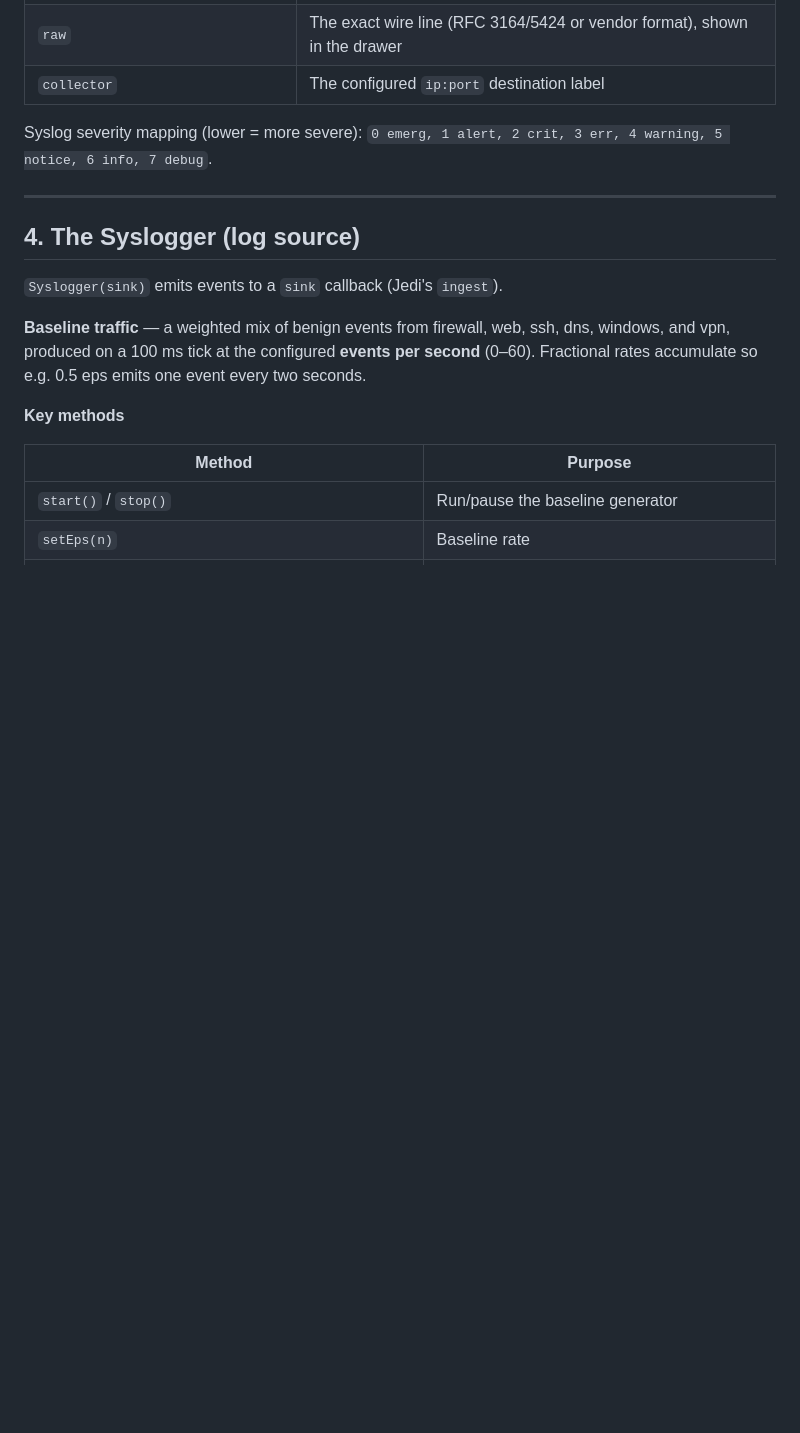
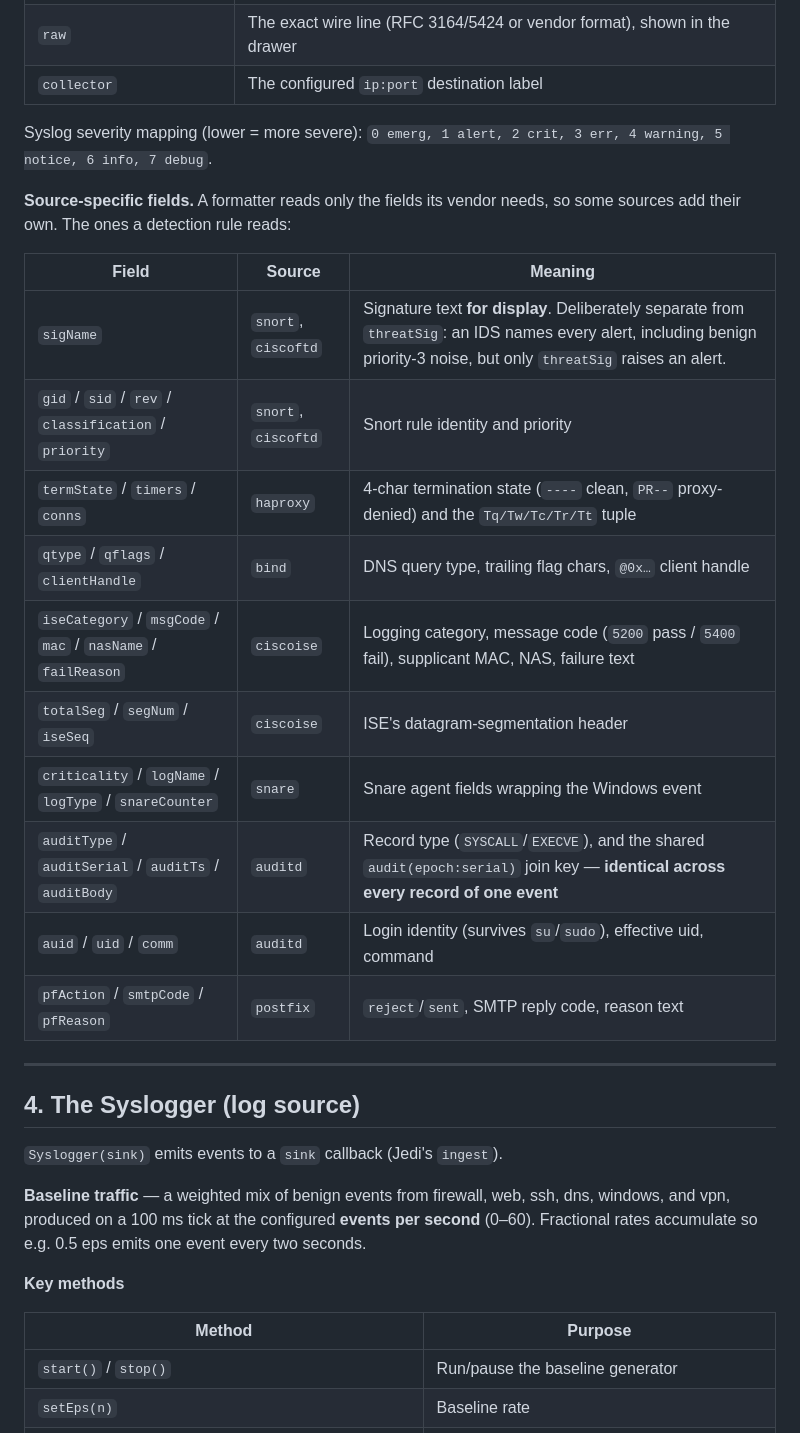
Before and after one commit to alfredonacino/APEX-Jedi-Syslogger, a Markdown page: DOCUMENTATION.md, the part around one of its changes. Rendered like a GitHub page; blank space fills up the shorter version.

```diff
--- a/DOCUMENTATION.md
+++ b/DOCUMENTATION.md
@@ -108,6 +108,22 @@ sees it. Common fields:
 
 Syslog severity mapping (lower = more severe): `0 emerg, 1 alert, 2 crit,
 3 err, 4 warning, 5 notice, 6 info, 7 debug`.
+
+**Source-specific fields.** A formatter reads only the fields its vendor needs, so
+some sources add their own. The ones a detection rule reads:
+
+| Field | Source | Meaning |
+|-------|--------|---------|
+| `sigName` | `snort`, `ciscoftd` | Signature text **for display**. Deliberately separate from `threatSig`: an IDS names every alert, including benign priority-3 noise, but only `threatSig` raises an alert. |
+| `gid` / `sid` / `rev` / `classification` / `priority` | `snort`, `ciscoftd` | Snort rule identity and priority |
+| `termState` / `timers` / `conns` | `haproxy` | 4-char termination state (`----` clean, `PR--` proxy-denied) and the `Tq/Tw/Tc/Tr/Tt` tuple |
+| `qtype` / `qflags` / `clientHandle` | `bind` | DNS query type, trailing flag chars, `@0x…` client handle |
+| `iseCategory` / `msgCode` / `mac` / `nasName` / `failReason` | `ciscoise` | Logging category, message code (`5200` pass / `5400` fail), supplicant MAC, NAS, failure text |
+| `totalSeg` / `segNum` / `iseSeq` | `ciscoise` | ISE's datagram-segmentation header |
+| `criticality` / `logName` / `logType` / `snareCounter` | `snare` | Snare agent fields wrapping the Windows event |
+| `auditType` / `auditSerial` / `auditTs` / `auditBody` | `auditd` | Record type (`SYSCALL`/`EXECVE`), and the shared `audit(epoch:serial)` join key — **identical across every record of one event** |
+| `auid` / `uid` / `comm` | `auditd` | Login identity (survives `su`/`sudo`), effective uid, command |
+| `pfAction` / `smtpCode` / `pfReason` | `postfix` | `reject`/`sent`, SMTP reply code, reason text |
 
 ---
 
```
Also changed, not shown: other parts of DOCUMENTATION.md (+35 -6 lines), README.md (+33 -13 lines).
